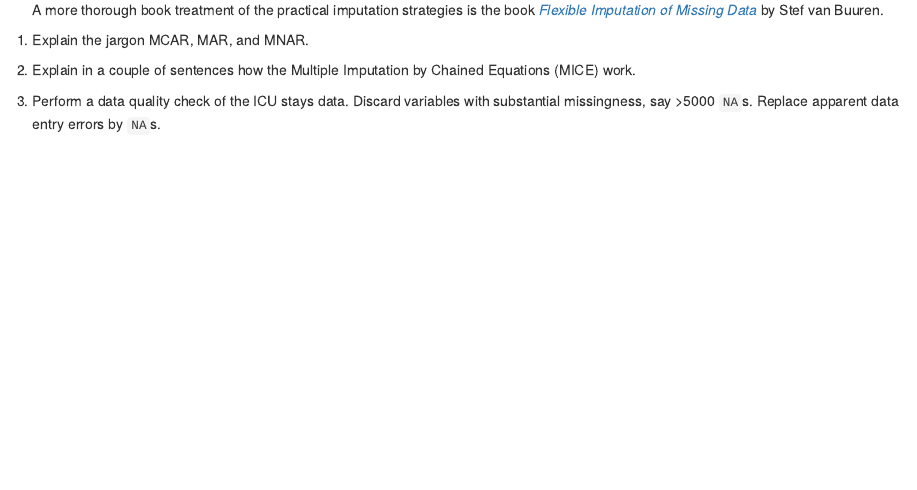
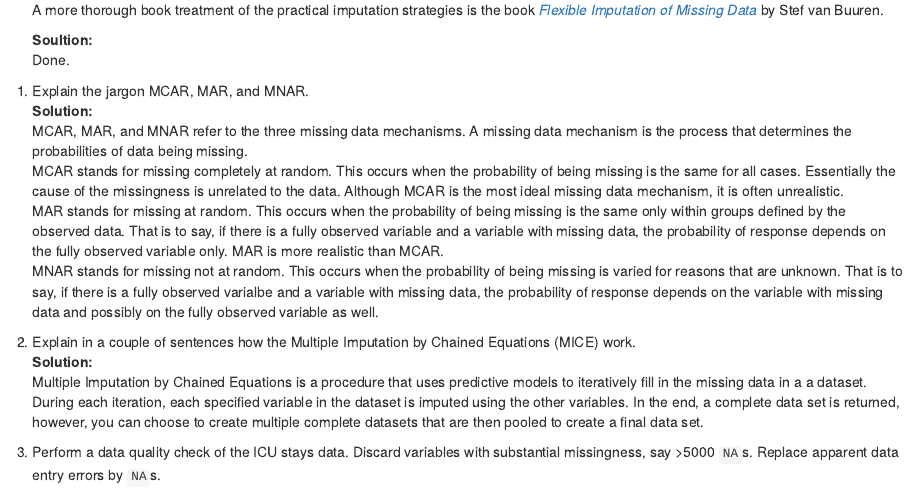
Before and after one commit to analissa-avila/biostat-203b-2021-winter, an R Markdown document (hw4/hw4sol.Rmd): the page in a window 1100 px wide, from 1310 px down. Rendered offline with R 4.5, knitr and Pandoc, with nearby package versions.

Commit message:
finished parts 0-2 of Q1

```diff
--- a/hw4/hw4sol.Rmd
+++ b/hw4/hw4sol.Rmd
@@ -32,9 +32,19 @@ Through the Shiny app developed in HW3, we observe abundant missing values in th
 
     A more thorough book treatment of the practical imputation strategies is the book [*_Flexible Imputation of Missing Data_*](https://stefvanbuuren.name/fimd/) by Stef van Buuren.
 
+    **Soultion:**
+    Done.
+
 1. Explain the jargon MCAR, MAR, and MNAR.
+**Solution:**
+MCAR, MAR, and MNAR refer to the three missing data mechanisms. A missing data mechanism is the process that determines the probabilities of data being missing.
+MCAR stands for missing completely at random. This occurs when the probability of being missing is the same for all cases. Essentially the cause of the missingness is unrelated to the data. Although MCAR is the most ideal missing data mechanism, it is often unrealistic.
+MAR stands for missing at random. This occurs when the probability of being missing is the same only within groups defined by the observed data. That is to say, if there is a fully observed variable and a variable with missing data, the probability of response depends on the fully observed variable only. MAR is more realistic than MCAR.
+MNAR stands for missing not at random. This occurs when the probability of being missing is varied for reasons that are unknown. That is to say, if there is a fully observed varialbe and a variable with missing data, the probability of response depends on the variable with missing data and possibly on the fully observed variable as well.
 
 2. Explain in a couple of sentences how the Multiple Imputation by Chained Equations (MICE) work.
+**Solution:**
+Multiple Imputation by Chained Equations is a procedure that uses predictive models to iteratively fill in the missing data in a a dataset. During each iteration, each specified variable in the dataset is imputed using the other variables. In the end, a complete data set is returned, however, you can choose to create multiple complete datasets that are then pooled to create a final data set.
 
 3. Perform a data quality check of the ICU stays data. Discard variables with substantial missingness, say >5000 `NA`s. Replace apparent data entry errors by `NA`s.
 
```
Also changed, not shown: hw4/hw4sol.html (added).
